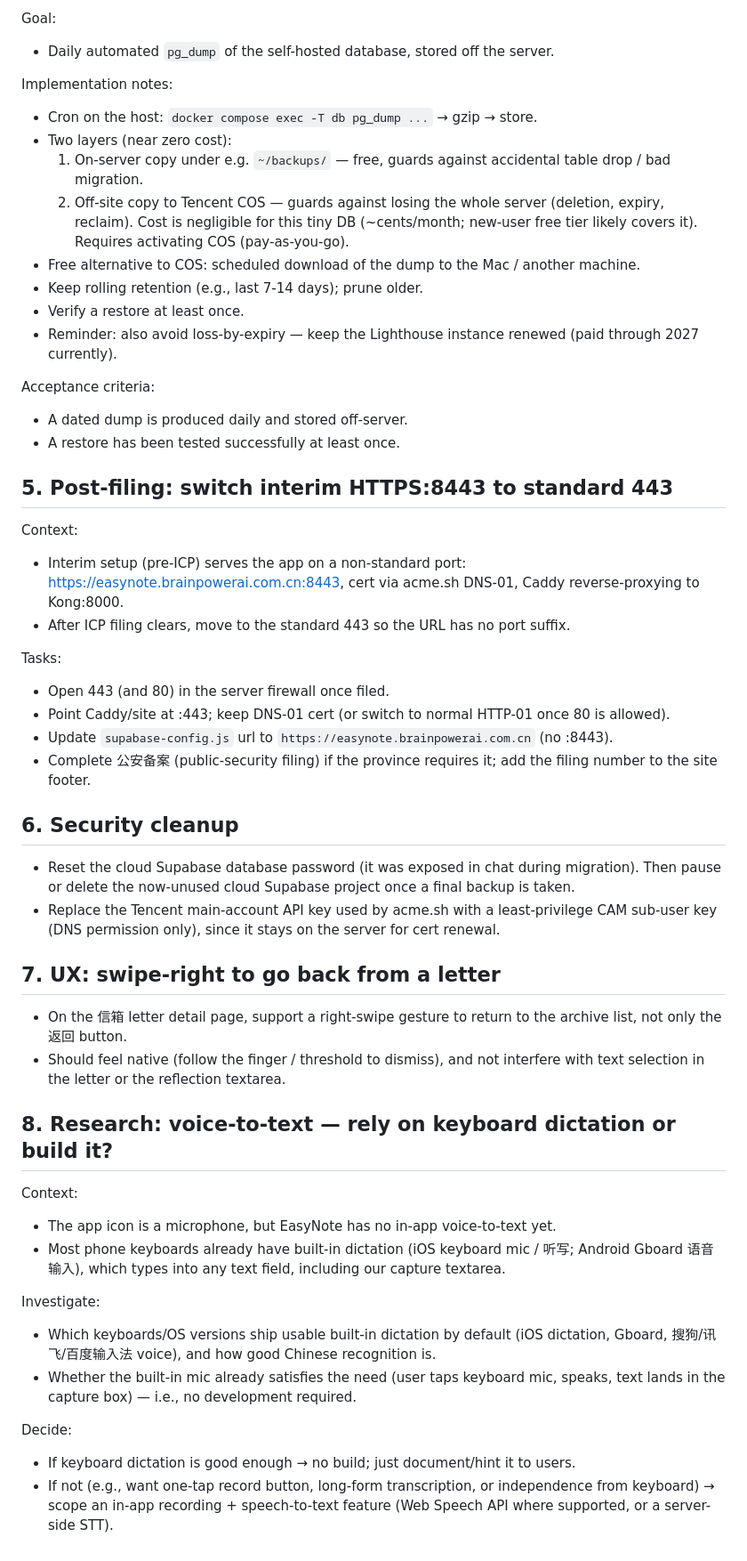
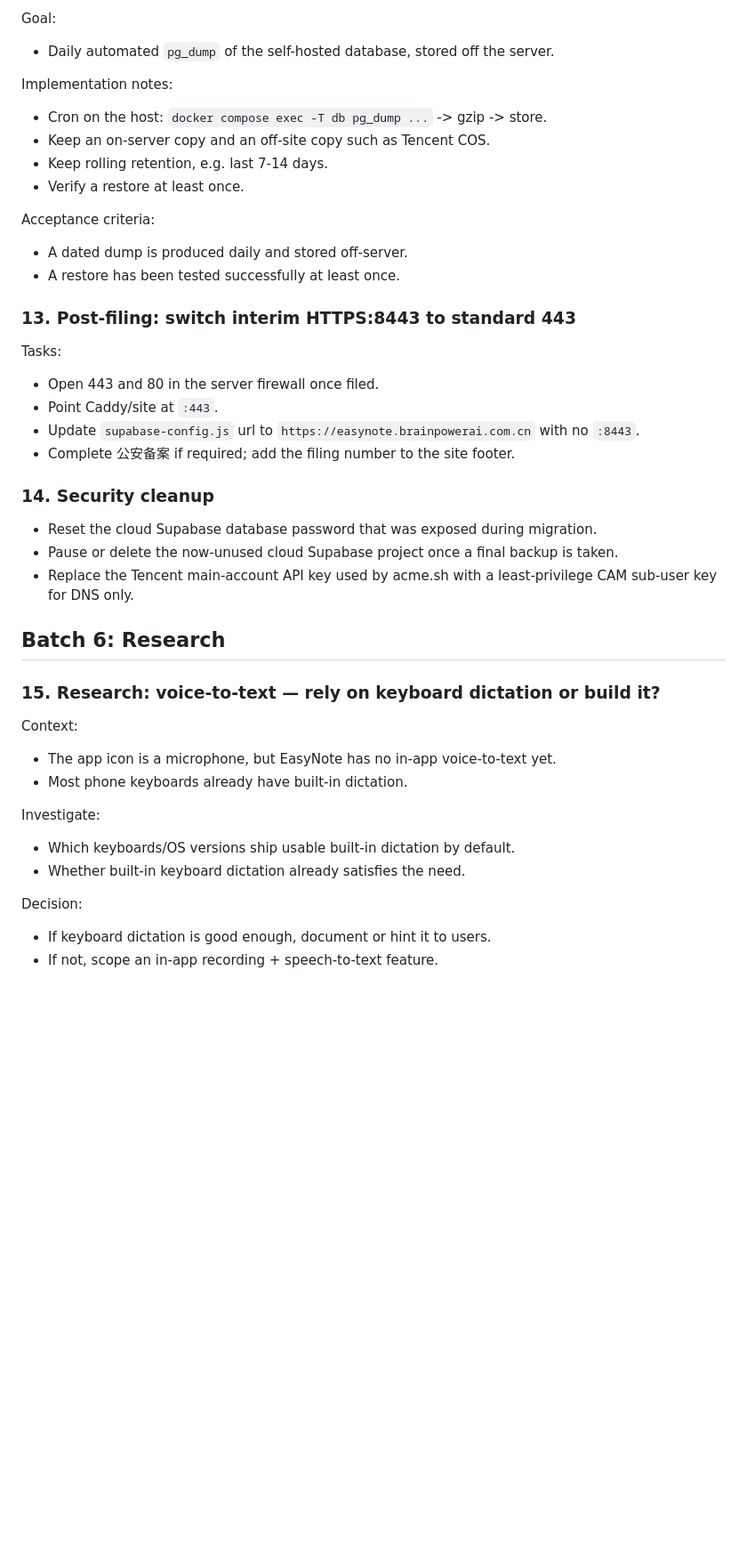
Before and after one commit to TU-Dan/Easynote, a Markdown page: TODO.md, the part around one of its changes. Shown at 89% size. Drawn GitHub-style; blank space fills up the shorter version.

Commit message:
Organize TODO roadmap into implementation batches

```diff
--- a/TODO.md
+++ b/TODO.md
@@ -76,51 +190,41 @@ Goal:
 - Daily automated `pg_dump` of the self-hosted database, stored off the server.
 
 Implementation notes:
-- Cron on the host: `docker compose exec -T db pg_dump ...` → gzip → store.
-- Two layers (near zero cost):
-  1. On-server copy under e.g. `~/backups/` — free, guards against accidental table drop / bad migration.
-  2. Off-site copy to Tencent COS — guards against losing the whole server (deletion, expiry, reclaim). Cost is negligible for this tiny DB (~cents/month; new-user free tier likely covers it). Requires activating COS (pay-as-you-go).
-- Free alternative to COS: scheduled download of the dump to the Mac / another machine.
-- Keep rolling retention (e.g., last 7-14 days); prune older.
+- Cron on the host: `docker compose exec -T db pg_dump ...` -> gzip -> store.
+- Keep an on-server copy and an off-site copy such as Tencent COS.
+- Keep rolling retention, e.g. last 7-14 days.
 - Verify a restore at least once.
-- Reminder: also avoid loss-by-expiry — keep the Lighthouse instance renewed (paid through 2027 currently).
 
 Acceptance criteria:
 - A dated dump is produced daily and stored off-server.
 - A restore has been tested successfully at least once.
 
-## 5. Post-filing: switch interim HTTPS:8443 to standard 443
-
-Context:
-- Interim setup (pre-ICP) serves the app on a non-standard port: https://easynote.brainpowerai.com.cn:8443, cert via acme.sh DNS-01, Caddy reverse-proxying to Kong:8000.
-- After ICP filing clears, move to the standard 443 so the URL has no port suffix.
+### 13. Post-filing: switch interim HTTPS:8443 to standard 443
 
 Tasks:
-- Open 443 (and 80) in the server firewall once filed.
-- Point Caddy/site at :443; keep DNS-01 cert (or switch to normal HTTP-01 once 80 is allowed).
-- Update `supabase-config.js` url to `https://easynote.brainpowerai.com.cn` (no :8443).
-- Complete 公安备案 (public-security filing) if the province requires it; add the filing number to the site footer.
+- Open 443 and 80 in the server firewall once filed.
+- Point Caddy/site at `:443`.
+- Update `supabase-config.js` url to `https://easynote.brainpowerai.com.cn` with no `:8443`.
+- Complete 公安备案 if required; add the filing number to the site footer.
 
-## 6. Security cleanup
+### 14. Security cleanup
 
-- Reset the cloud Supabase database password (it was exposed in chat during migration). Then pause or delete the now-unused cloud Supabase project once a final backup is taken.
-- Replace the Tencent main-account API key used by acme.sh with a least-privilege CAM sub-user key (DNS permission only), since it stays on the server for cert renewal.
+- Reset the cloud Supabase database password that was exposed during migration.
+- Pause or delete the now-unused cloud Supabase project once a final backup is taken.
+- Replace the Tencent main-account API key used by acme.sh with a least-privilege CAM sub-user key for DNS only.
 
-## 7. UX: swipe-right to go back from a letter
+## Batch 6: Research
 
-- On the 信箱 letter detail page, support a right-swipe gesture to return to the archive list, not only the 返回 button.
-- Should feel native (follow the finger / threshold to dismiss), and not interfere with text selection in the letter or the reflection textarea.
-
-## 8. Research: voice-to-text — rely on keyboard dictation or build it?
+### 15. Research: voice-to-text — rely on keyboard dictation or build it?
 
 Context:
 - The app icon is a microphone, but EasyNote has no in-app voice-to-text yet.
-- Most phone keyboards already have built-in dictation (iOS keyboard mic / 听写; Android Gboard 语音输入), which types into any text field, including our capture textarea.
+- Most phone keyboards already have built-in dictation.
 
 Investigate:
-- Which keyboards/OS versions ship usable built-in dictation by default (iOS dictation, Gboard, 搜狗/讯飞/百度输入法 voice), and how good Chinese recognition is.
-- Whether the built-in mic already satisfies the need (user taps keyboard mic, speaks, text lands in the capture box) — i.e., no development required.
+- Which keyboards/OS versions ship usable built-in dictation by default.
+- Whether built-in keyboard dictation already satisfies the need.
 
-Decide:
-- If keyboard dictation is good enough → no build; just document/hint it to users.
-- If not (e.g., want one-tap record button, long-form transcription, or independence from keyboard) → scope an in-app recording + speech-to-text feature (Web Speech API where supported, or a server-side STT).
+Decision:
+- If keyboard dictation is good enough, document or hint it to users.
+- If not, scope an in-app recording + speech-to-text feature.
```
Also changed, not shown: other parts of TODO.md (+129 -15 lines).
